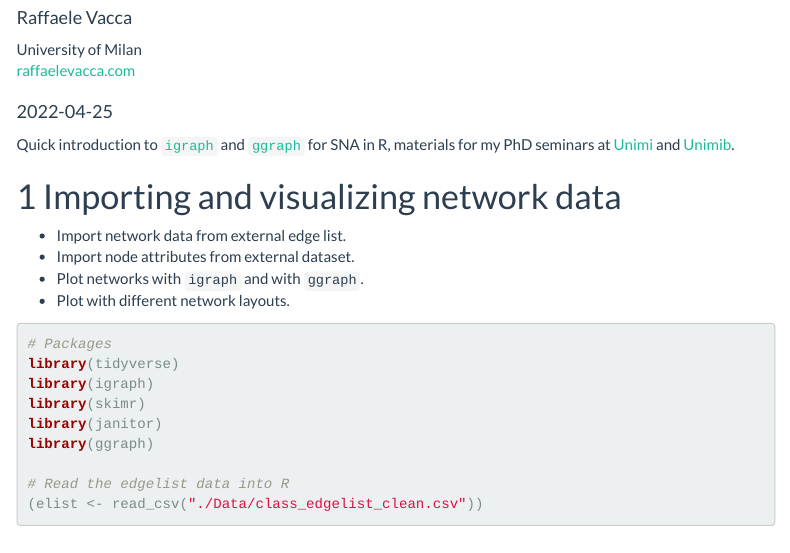
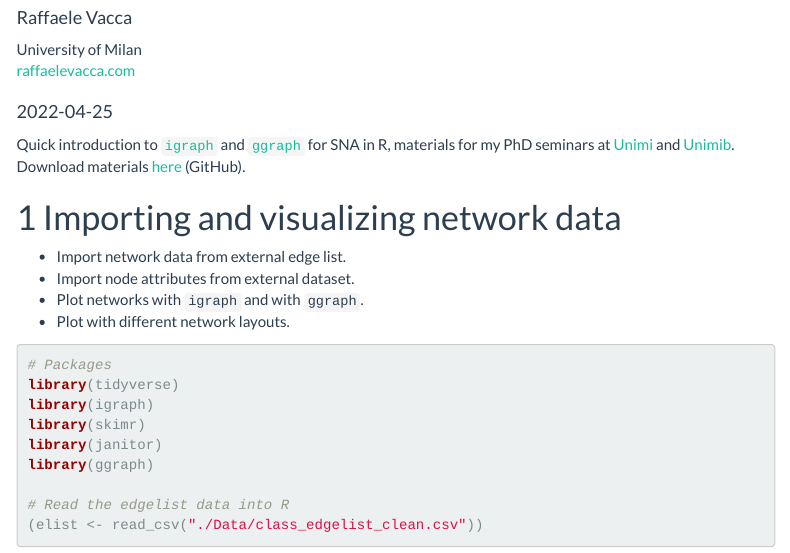
Before and after one commit to raffaelevacca/Intro-SNA-with-R, an R Markdown document (SNA_with_R.Rmd): the page in a window 1100 px wide, from 60 px down. Rendered offline with R 4.5, knitr and Pandoc, with nearby package versions; some code elsewhere in the file could not run offline; menus at the side of the page are left out.

Commit message:
Added GitHub download link

````diff
--- a/SNA_with_R.Rmd
+++ b/SNA_with_R.Rmd
@@ -15,7 +15,7 @@ output:
     theme: flatly
 ---
 
-Quick introduction to [`igraph`](https://igraph.org/r/) and [`ggraph`](https://ggraph.data-imaginist.com/) for SNA in R, materials for my PhD seminars at [Unimi](https://www.nasp.eu/training/phd-programmes/esls.html) and [Unimib](https://en.unimib.it/education/doctoral-research-phd-programmes/phd-programmes/urbeur-%E2%80%93-urban-studies).
+Quick introduction to [`igraph`](https://igraph.org/r/) and [`ggraph`](https://ggraph.data-imaginist.com/) for SNA in R, materials for my PhD seminars at [Unimi](https://www.nasp.eu/training/phd-programmes/esls.html) and [Unimib](https://en.unimib.it/education/doctoral-research-phd-programmes/phd-programmes/urbeur-%E2%80%93-urban-studies). Download materials [here](https://github.com/raffaelevacca/Intro-SNA-with-R) (GitHub).
 
 ```{r include=FALSE}
 # Set up root directory to project directory (not Rmd file directory)
````
Also changed, not shown: graph_kk.pdf, 1 other file.
